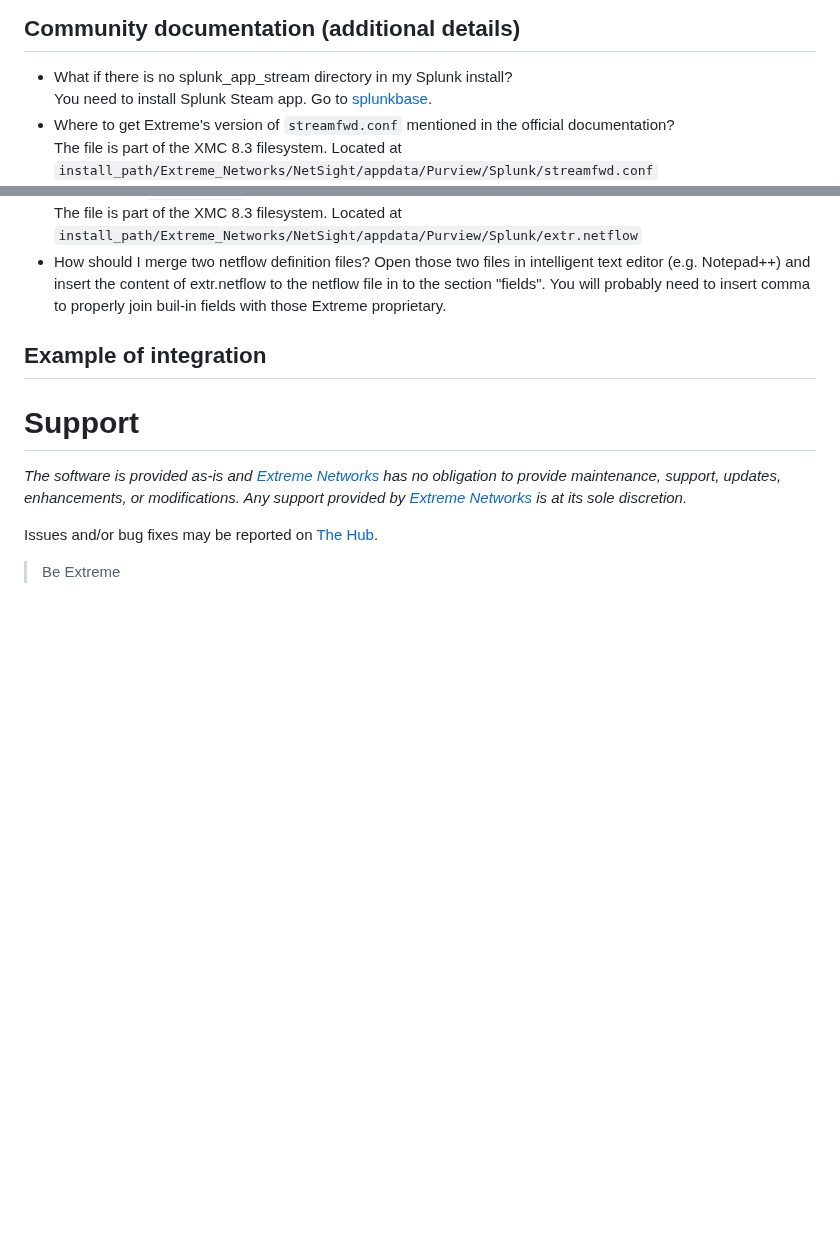
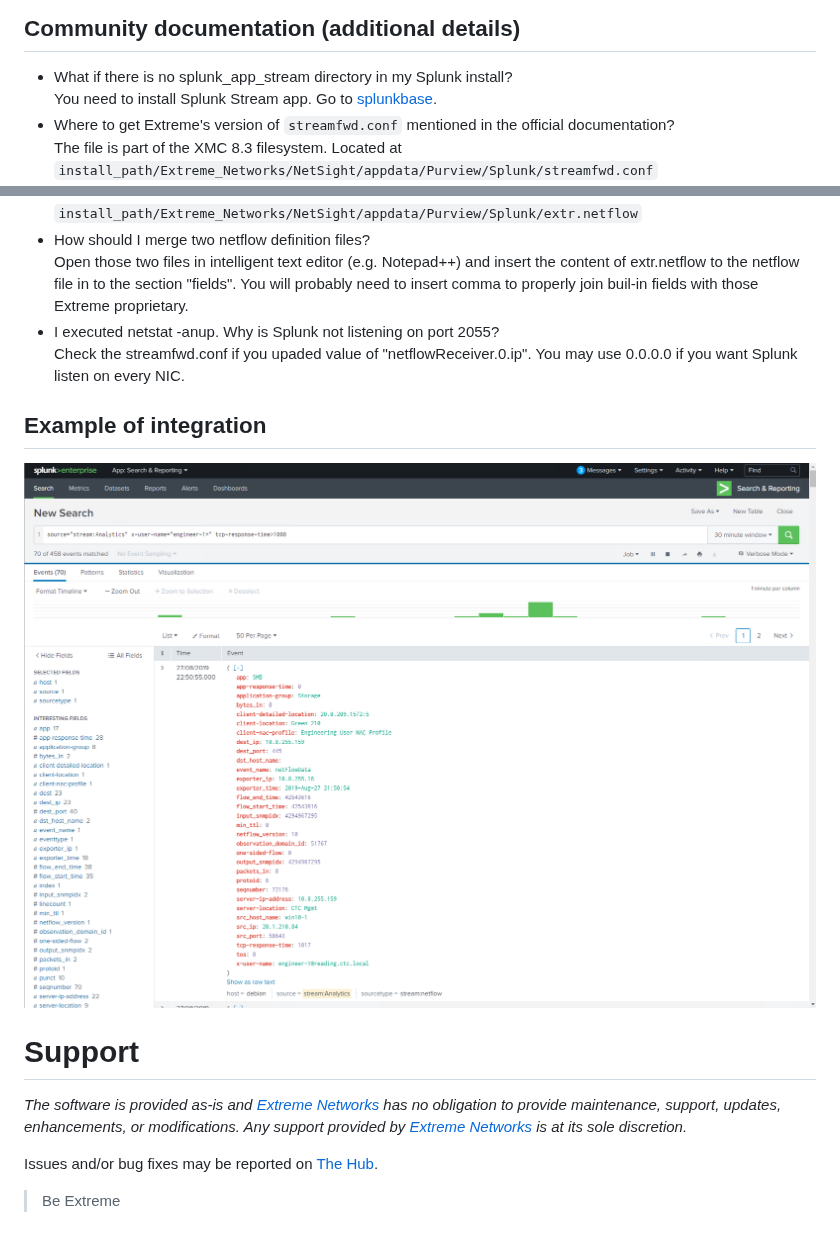
Before and after one commit to extremenetworks/Integrations, a Markdown page: Splunk/README-Analytics.md, 2 parts joined by grey strips. Drawn GitHub-style; pictures changed too: Splunk/Analytics-Flow.PNG (added); blank space fills up the shorter version.

Commit message:
Added Splunk-Analytgics example

```diff
--- a/Splunk/README-Analytics.md
+++ b/Splunk/README-Analytics.md
@@ -7,7 +7,7 @@ _Abstract: How to integrate ExtremeAnalytics with Splunk._
 
 ## Community documentation (additional details)
 * What if there is no splunk_app_stream directory in my Splunk install?
-You need to install Splunk Steam app. Go to [splunkbase](http://splunkbase.com/app/1809/).
+You need to install Splunk Stream app. Go to [splunkbase](http://splunkbase.com/app/1809/).
 * Where to get Extreme's version of `streamfwd.conf` mentioned in the official documentation?
 The file is part of the XMC 8.3 filesystem. Located at `install_path/Extreme_Networks/NetSight/appdata/Purview/Splunk/streamfwd.conf`
 * I do not have `$SPLUNK_HOME/etc/apps/splunk_app_stream/default/vocabulary` in my Splunk 7.3
@@ -20,9 +20,12 @@ The file is part of the XMC 8.3 filesystem. Located at `install_path/Extreme_Net
 The file is part of the XMC 8.3 filesystem. Located at `install_path/Extreme_Networks/NetSight/appdata/Purview/Splunk/extr.netflow`
 * How should I merge two netflow definition files?
 Open those two files in intelligent text editor (e.g. Notepad++) and insert the content of extr.netflow to the netflow file in to the section "fields". You will probably need to insert comma to properly join buil-in fields with those Extreme proprietary.
+* I executed netstat -anup. Why is Splunk not listening on port 2055?
+Check the streamfwd.conf if you upaded value of "netflowReceiver.0.ip". You may use 0.0.0.0 if you want Splunk listen on every NIC.
+
 
 ## Example of integration
-
+![Flow Detail](Analytics-Flow.PNG)
 
 
 # Support
```
